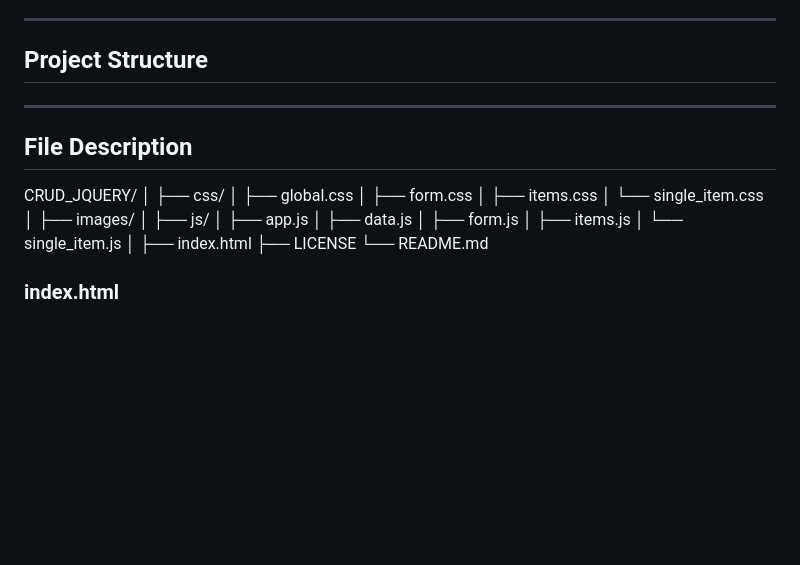
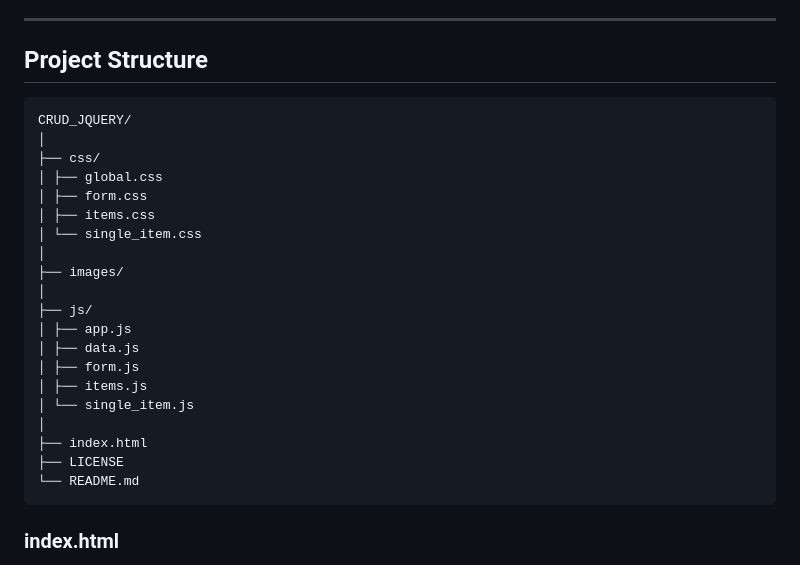
Before and after one commit to asim63/CRUD_jQuery, a Markdown page: README.md, the part around the change. Drawn GitHub-style; blank space fills up the shorter version.

````diff
--- a/README.md
+++ b/README.md
@@ -36,10 +36,7 @@ The project focuses on understanding **DOM manipulation using jQuery**, modular
 
 ## Project Structure
 
----
-
-## File Description
-
+```
 CRUD_JQUERY/
 │
 ├── css/
@@ -60,6 +57,7 @@ CRUD_JQUERY/
 ├── index.html
 ├── LICENSE
 └── README.md
+```
 
 ### index.html
 
````
